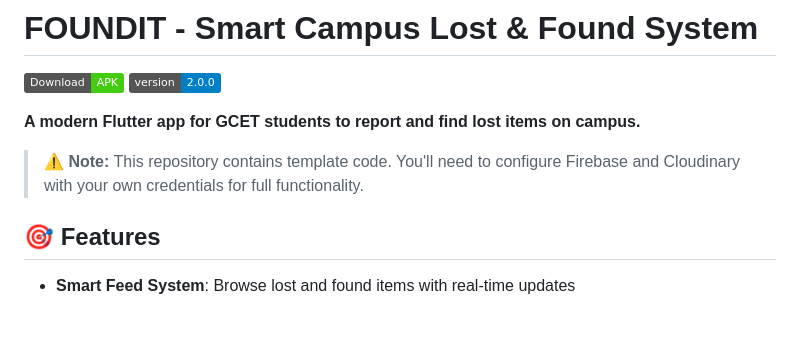
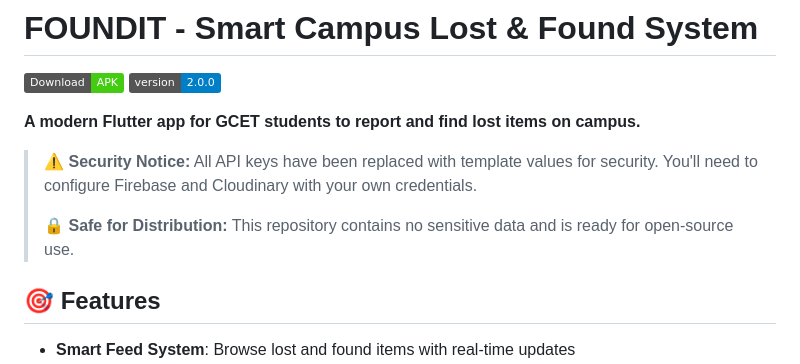
Before and after one commit to Kushwahaabhay/FOUNDIT, a Markdown page: README.md, the part around the change. GitHub-like rendering; badges without logos; blank space fills up the shorter version.

Commit message:
Update README with security notice

```diff
--- a/README.md
+++ b/README.md
@@ -5,7 +5,9 @@
 
 **A modern Flutter app for GCET students to report and find lost items on campus.**
 
-> ⚠️ **Note:** This repository contains template code. You'll need to configure Firebase and Cloudinary with your own credentials for full functionality.
+> ⚠️ **Security Notice:** All API keys have been replaced with template values for security. You'll need to configure Firebase and Cloudinary with your own credentials.
+>
+> 🔒 **Safe for Distribution:** This repository contains no sensitive data and is ready for open-source use.
 
 ## 🎯 Features
 
```
